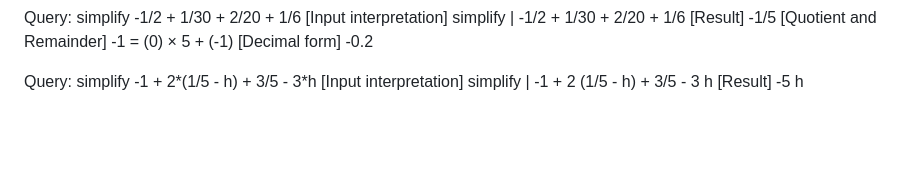
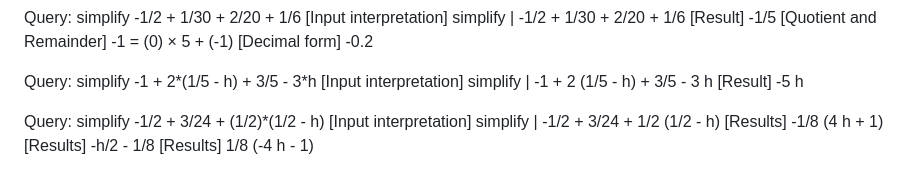
Before and after one commit to AgenticOp-io/regular-plus-one-monotonicity, a Markdown page: v2/notes/wolfram-checks.md, the part around the change. Rendered like a GitHub page; blank space fills up the shorter version.

Commit message:
v2: wolfram check for alpha at a = n^{-1/2+eta}

```diff
--- a/v2/notes/wolfram-checks.md
+++ b/v2/notes/wolfram-checks.md
@@ -2315,3 +2315,14 @@ Query: simplify -1 + 2*(1/5 - h) + 3/5 - 3*h
 simplify | -1 + 2 (1/5 - h) + 3/5 - 3 h
 [Result]
 -5 h
+
+
+Query: simplify -1/2 + 3/24 + (1/2)*(1/2 - h)
+[Input interpretation]
+simplify | -1/2 + 3/24 + 1/2 (1/2 - h)
+[Results]
+-1/8 (4 h + 1)
+[Results]
+-h/2 - 1/8
+[Results]
+1/8 (-4 h - 1)
```
